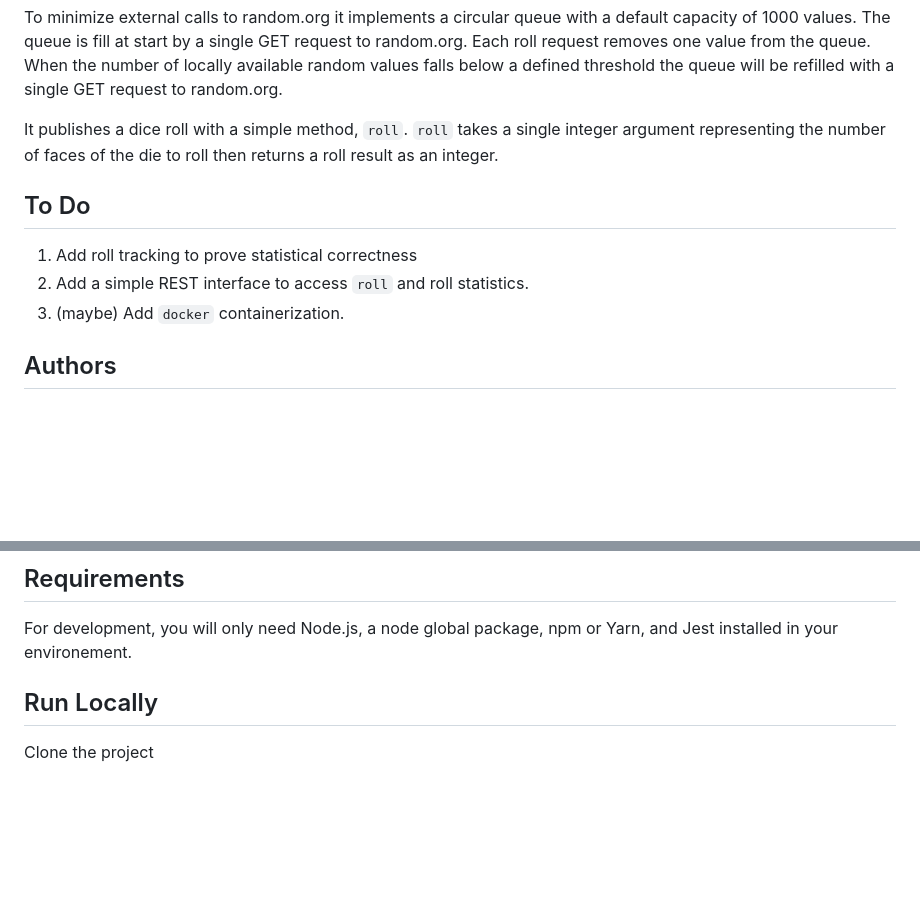
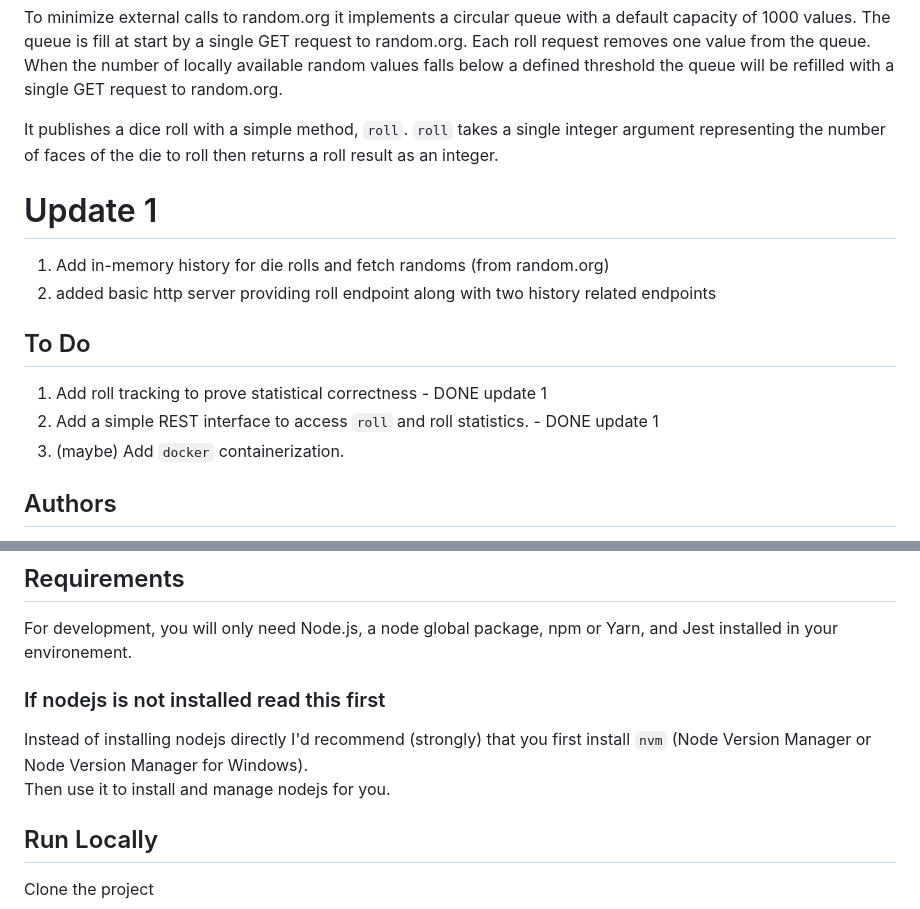
Before and after one commit to tillmanjr/random-dot-org-dice, a Markdown page: README.md, 2 parts joined by grey strips. GitHub-like rendering; blank space fills up the shorter version.

```diff
--- a/README.md
+++ b/README.md
@@ -9,9 +9,14 @@ To minimize external calls to random.org it implements a circular queue with a d
 
 It publishes a dice roll with a simple method, `roll`. `roll` takes a single integer argument representing the number of faces of the die to roll then returns a roll result as an integer.
 
+
+# Update 1
+1. Add in-memory history for die rolls and fetch randoms (from random.org)
+2. added basic http server providing roll endpoint along with two history related endpoints
+
 ## To Do
-1. Add roll tracking to prove statistical correctness
-2. Add a simple REST interface to access `roll` and roll statistics.
+1. Add roll tracking to prove statistical correctness - DONE update 1
+2. Add a simple REST interface to access `roll` and roll statistics.  - DONE update 1
 3. (maybe) Add `docker` containerization.
 
 
@@ -30,6 +35,12 @@ To view it, open `generated-docs/index.html` in a browser.
 ## Requirements
 
 For development, you will only need Node.js, a node global package, npm or Yarn, and Jest installed in your environement.
+
+### If nodejs is not installed read this first
+Instead of installing nodejs directly I'd recommend (strongly) that you first install `nvm` (Node Version Manager or Node Version Manager for Windows).
+Then use it to install and manage nodejs for you.
+
+
 ## Run Locally
 
 Clone the project
```
Also changed, not shown: other parts of README.md (+75 -2 lines).
